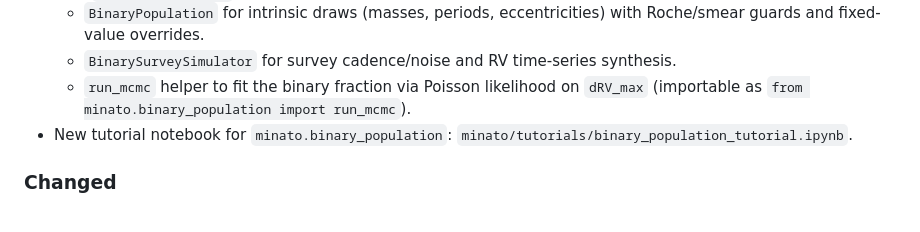
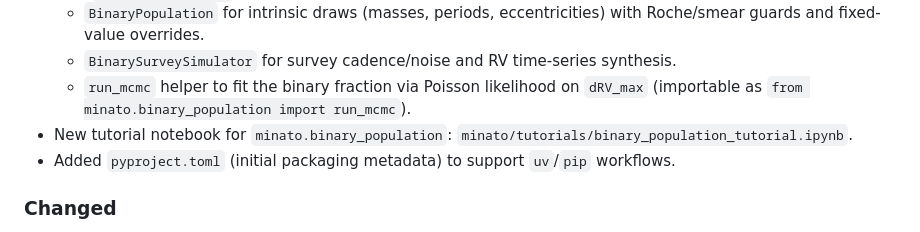
Before and after one commit to jvillasr/MINATO, a Markdown page: CHANGELOG.md, the part around the change. Drawn GitHub-style.

Commit message:
Changelog: note pyproject.toml

```diff
--- a/CHANGELOG.md
+++ b/CHANGELOG.md
@@ -8,6 +8,7 @@
   * `BinarySurveySimulator` for survey cadence/noise and RV time-series synthesis.
   * `run_mcmc` helper to fit the binary fraction via Poisson likelihood on `dRV_max` (importable as `from minato.binary_population import run_mcmc`).
 * New tutorial notebook for `minato.binary_population`: `minato/tutorials/binary_population_tutorial.ipynb`.
+* Added `pyproject.toml` (initial packaging metadata) to support `uv`/`pip` workflows.
 
 ### Changed
 * SB2 workflow now runs a two-stage sampling procedure (full fit + RV-only refit with frozen nuisance parameters) and records which posterior summary (median / mode / HDI) was used per epoch in `fit_values.csv`.
```
